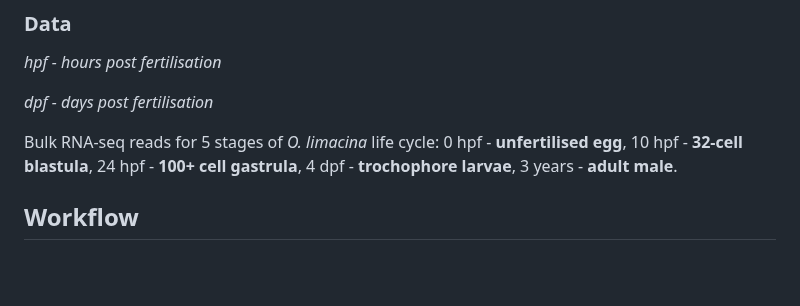
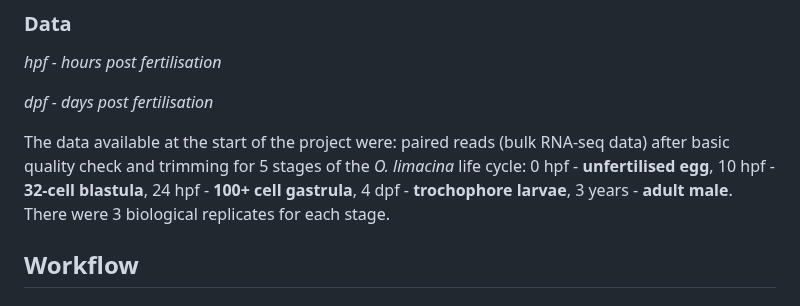
Before and after one commit to greenbergM/BI_ophelia_project, a Markdown page: README.md, the part around the change. Rendered like a GitHub page; blank space fills up the shorter version.

```diff
--- a/README.md
+++ b/README.md
@@ -26,7 +26,7 @@ One of the most intriguing and poorly understood aspects of Spiralian embryogene
 
 *dpf - days post fertilisation*
 
-Bulk RNA-seq reads for 5 stages of *O. limacina* life cycle: 0 hpf - **unfertilised egg**, 10 hpf - **32-cell blastula**, 24 hpf - **100+ cell gastrula**, 4 dpf - **trochophore larvae**, 3 years - **adult male**.
+The data available at the start of the project were: paired reads (bulk RNA-seq data) after basic quality check and trimming for 5 stages of the *O. limacina* life cycle: 0 hpf - **unfertilised egg**, 10 hpf - **32-cell blastula**, 24 hpf - **100+ cell gastrula**, 4 dpf - **trochophore larvae**, 3 years - **adult male**. There were 3 biological replicates for each stage.
 
 ## Workflow
 ### Whole workflow overview:
```
